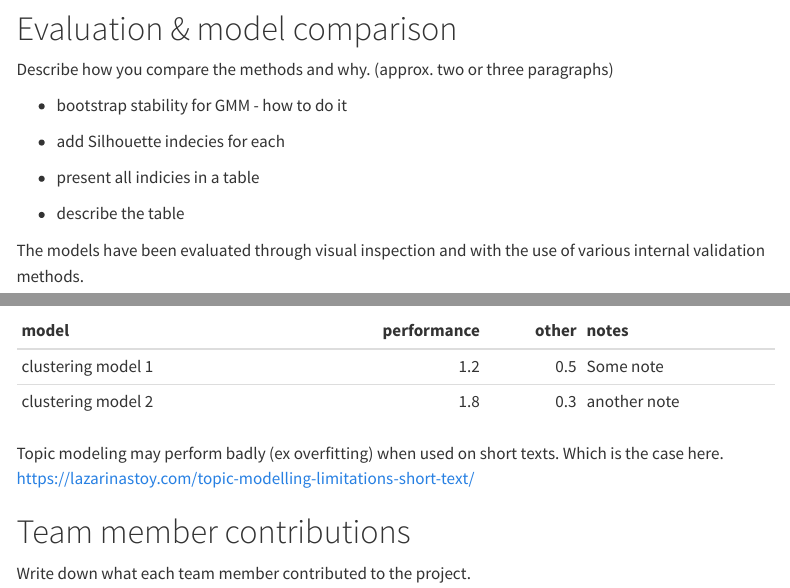
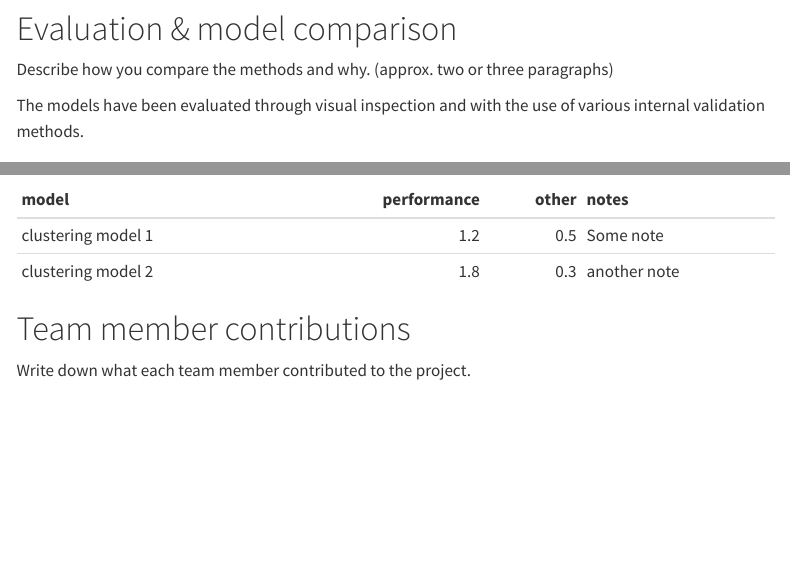
Before and after one commit to NisseCR/infomdwr_assignment_4, a Quarto document (report.qmd): the page in a window 1100 px wide, from 3770 px down, and a second part further down, joined at a grey line. Rendered offline with R 4.5, knitr and Pandoc in place of Quarto, with nearby package versions; some code elsewhere in the file could not run offline; menus at the side of the page are left out.

Commit message:
Deleted not needed bits

````diff
--- a/report.qmd
+++ b/report.qmd
@@ -234,13 +234,6 @@ movie_review$gmm_10 <- as.factor(gmm_10$classification)
 
 Describe how you compare the methods and why. (approx. two or three paragraphs)
 
-- bootstrap stability for GMM - how to do it
-- add Silhouette indecies for each
-
-- present all indicies in a table
-- describe the table
-
-
 The models have been evaluated through visual inspection and with the use of various internal validation methods.
 
 ## Visual inspection of clusters
@@ -463,7 +456,6 @@ data.frame(
 )
 ```
 
-Topic modeling may perform badly (ex overfitting) when used on short texts. Which is the case here. https://lazarinastoy.com/topic-modelling-limitations-short-text/
 
 
 # Team member contributions
````
